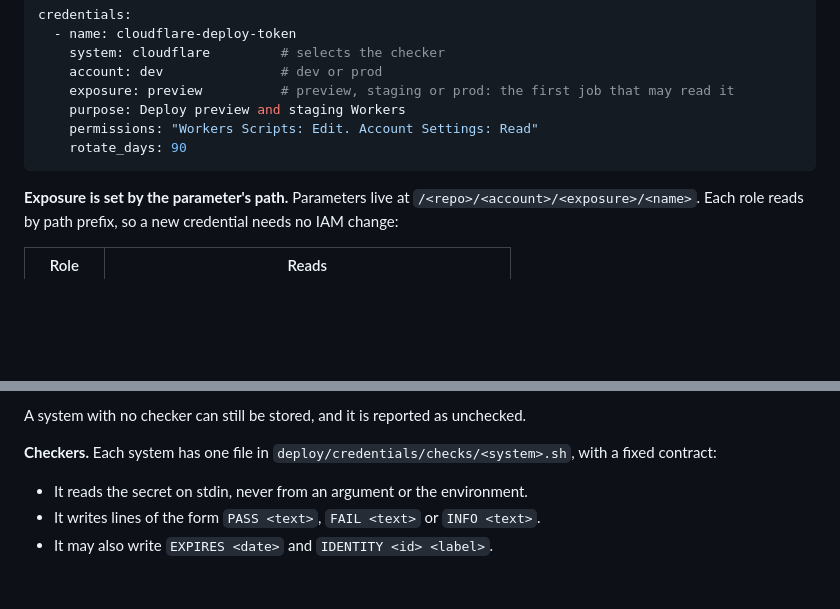
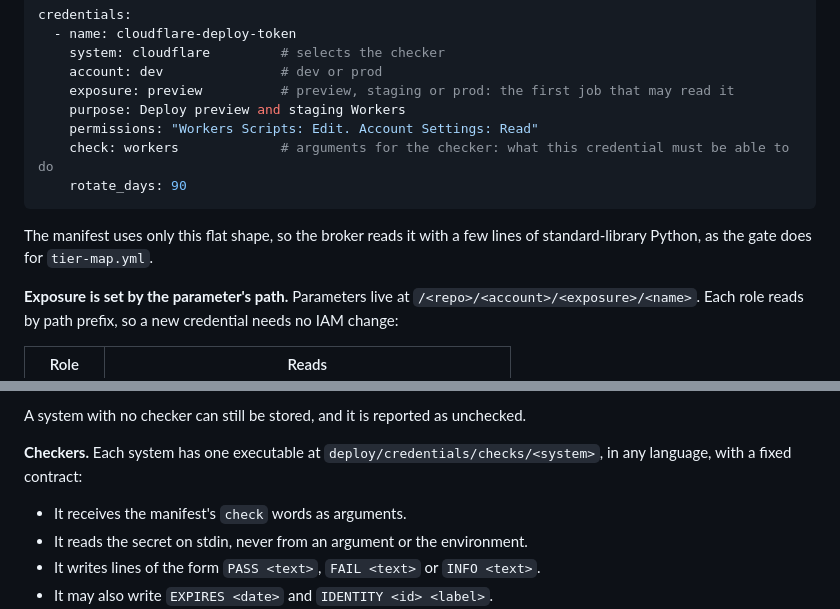
Before and after one commit to danjamk/secure-agent-workflow, a Markdown page: docs/adr/ADR-007-operator-credentials.md, 2 parts joined by grey strips. GitHub-like rendering; blank space fills up the shorter version.

Commit message:
docs: checker contract takes manifest arguments, any language

````diff
--- a/docs/adr/ADR-007-operator-credentials.md
+++ b/docs/adr/ADR-007-operator-credentials.md
@@ -31,8 +31,11 @@ credentials:
     exposure: preview          # preview, staging or prod: the first job that may read it
     purpose: Deploy preview and staging Workers
     permissions: "Workers Scripts: Edit. Account Settings: Read"
+    check: workers             # arguments for the checker: what this credential must be able to do
     rotate_days: 90
 ```
+
+The manifest uses only this flat shape, so the broker reads it with a few lines of standard-library Python, as the gate does for `tier-map.yml`.
 
 **Exposure is set by the parameter's path.** Parameters live at `/<repo>/<account>/<exposure>/<name>`. Each role reads by path prefix, so a new credential needs no IAM change:
 
@@ -59,8 +62,9 @@ Tags on the parameter record:
 
 A system with no checker can still be stored, and it is reported as unchecked.
 
-**Checkers.** Each system has one file in `deploy/credentials/checks/<system>.sh`, with a fixed contract:
+**Checkers.** Each system has one executable at `deploy/credentials/checks/<system>`, in any language, with a fixed contract:
 
+- It receives the manifest's `check` words as arguments.
 - It reads the secret on stdin, never from an argument or the environment.
 - It writes lines of the form `PASS <text>`, `FAIL <text>` or `INFO <text>`.
 - It may also write `EXPIRES <date>` and `IDENTITY <id> <label>`.
````
